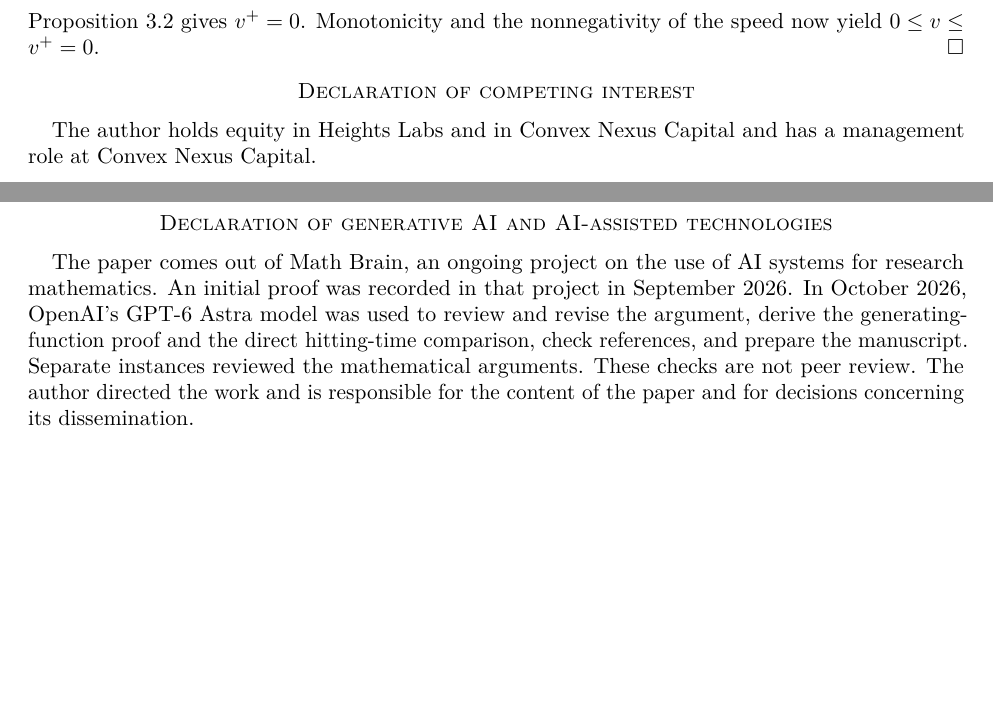
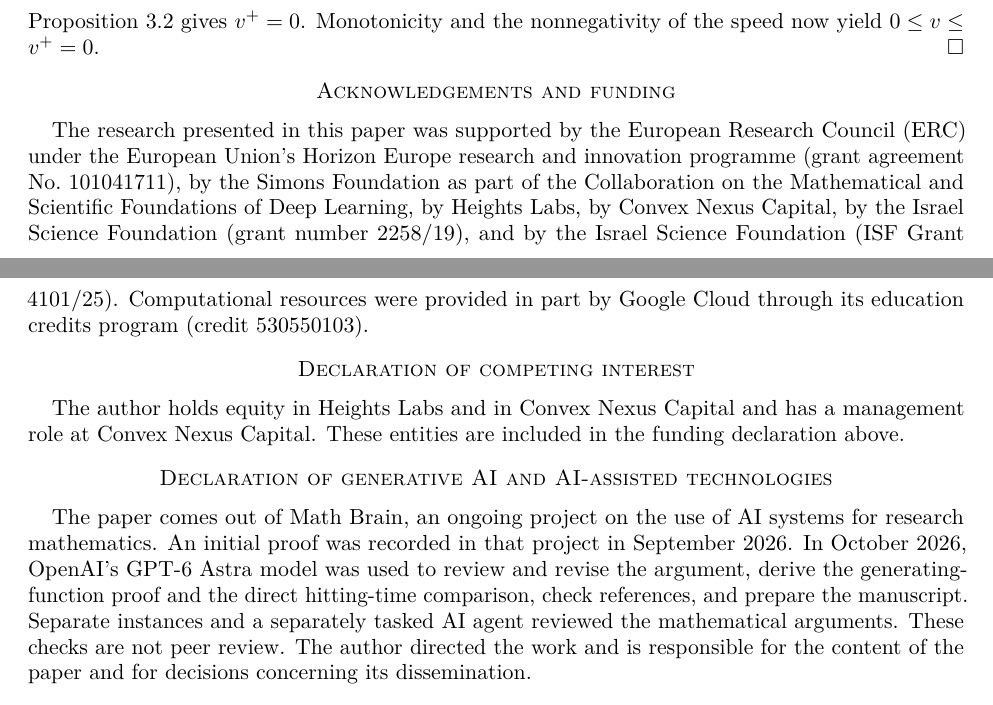
Before and after one commit to yspennstate/positive-cookie-ballisticity, a LaTeX paper (main.tex): two parts of pages 8 and 9 of 9, joined at a grey line, cut so that both start at the same text, the shorter picture padded with empty space. Compiled offline with pdfLaTeX.

Commit message:
Add funding statement

```diff
--- a/main.tex
+++ b/main.tex
@@ -466,11 +466,14 @@ at every changed coordinate, and $b<1$. Their drift parameter is
 Proposition~\ref{prop:critical} gives $v^+=0$. Monotonicity and the nonnegativity of the speed now yield $0\le v\le v^+=0$.
 \end{proof}
 
+\section*{Acknowledgements and funding}
+The research presented in this paper was supported by the European Research Council (ERC) under the European Union's Horizon Europe research and innovation programme (grant agreement No.~101041711), by the Simons Foundation as part of the Collaboration on the Mathematical and Scientific Foundations of Deep Learning, by Heights Labs, by Convex Nexus Capital, by the Israel Science Foundation (grant number 2258/19), and by the Israel Science Foundation (ISF Grant 4101/25). Computational resources were provided in part by Google Cloud through its education credits program (credit 530550103).
+
 \section*{Declaration of competing interest}
-The author holds equity in Heights Labs and in Convex Nexus Capital and has a management role at Convex Nexus Capital.
+The author holds equity in Heights Labs and in Convex Nexus Capital and has a management role at Convex Nexus Capital. These entities are included in the funding declaration above.
 
 \section*{Declaration of generative AI and AI-assisted technologies}
-The paper comes out of Math Brain, an ongoing project on the use of AI systems for research mathematics. An initial proof was recorded in that project in September 2026. In October 2026, OpenAI's GPT-6 Astra model was used to review and revise the argument, derive the generating-function proof and the direct hitting-time comparison, check references, and prepare the manuscript. Separate instances reviewed the mathematical arguments. These checks are not peer review. The author directed the work and is responsible for the content of the paper and for decisions concerning its dissemination.
+The paper comes out of Math Brain, an ongoing project on the use of AI systems for research mathematics. An initial proof was recorded in that project in September 2026. In October 2026, OpenAI's GPT-6 Astra model was used to review and revise the argument, derive the generating-function proof and the direct hitting-time comparison, check references, and prepare the manuscript. Separate instances and a separately tasked AI agent reviewed the mathematical arguments. These checks are not peer review. The author directed the work and is responsible for the content of the paper and for decisions concerning its dissemination.
 
 \section*{Data availability}
 No data were used. The manuscript and LaTeX source are available at\par
```
Also changed, not shown: SHA256SUMS.txt (+3 -3 lines), README.md, paper.pdf.
